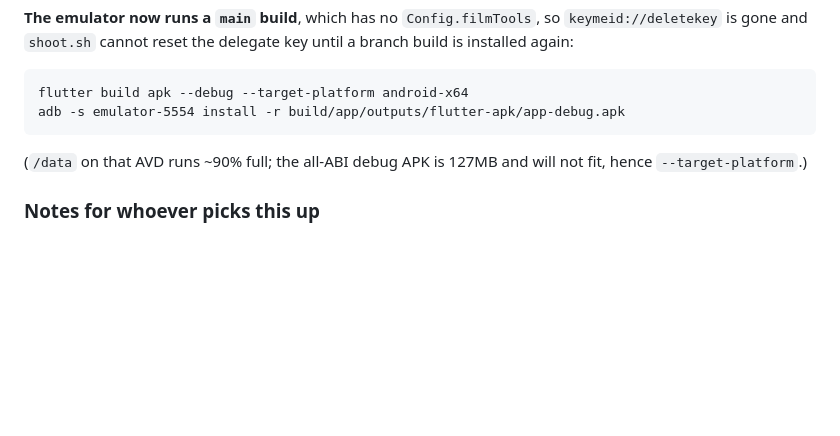
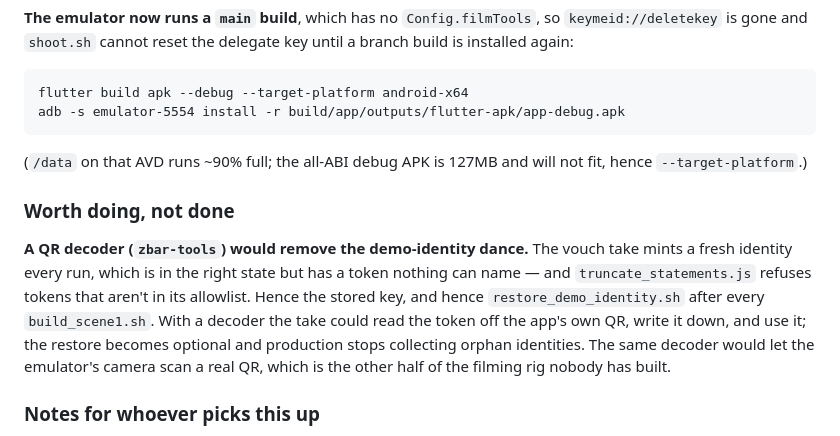
Before and after one commit to YotamAviv/oneofusv2, a Markdown page: doc/intro_video/plan.md, the part around the change. Drawn GitHub-style; blank space fills up the shorter version.

```diff
--- a/doc/intro_video/plan.md
+++ b/doc/intro_video/plan.md
@@ -270,6 +270,18 @@ a branch build is installed again:
 (`/data` on that AVD runs ~90% full; the all-ABI debug APK is 127MB and will not
 fit, hence `--target-platform`.)
 
+### Worth doing, not done
+
+**A QR decoder (`zbar-tools`) would remove the demo-identity dance.** The vouch
+take mints a fresh identity every run, which is in the right state but has a
+token nothing can name — and `truncate_statements.js` refuses tokens that aren't
+in its allowlist. Hence the stored key, and hence `restore_demo_identity.sh`
+after every `build_scene1.sh`. With a decoder the take could read the token off
+the app's own QR, write it down, and use it; the restore becomes optional and
+production stops collecting orphan identities. The same decoder would let the
+emulator's camera scan a real QR, which is the other half of the filming rig
+nobody has built.
+
 ### Notes for whoever picks this up
 
 - **The rendered room is the tell.** The emulator's camera shows a living room
```
Also changed, not shown: tools/intro_video/README.md (+19 -2 lines).
